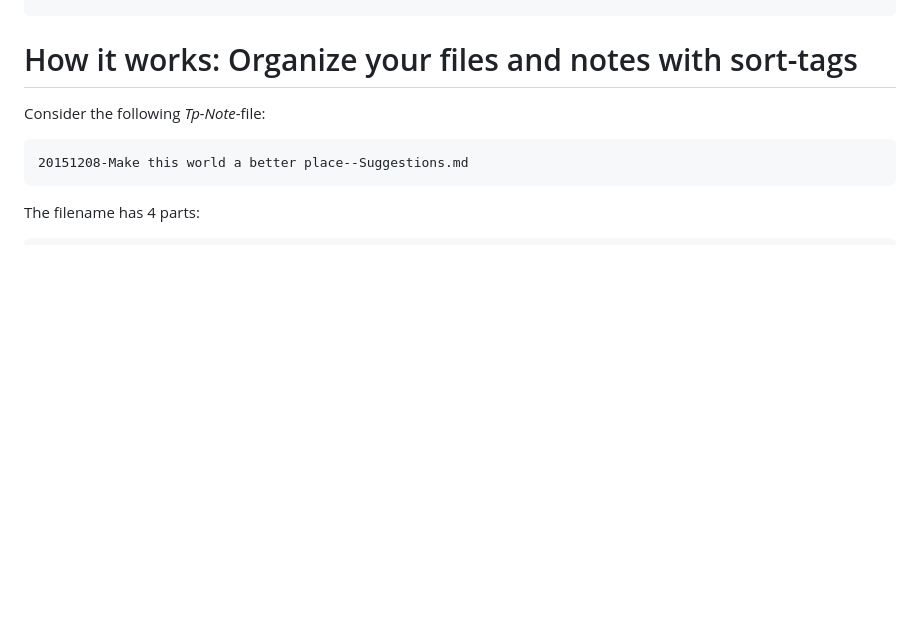
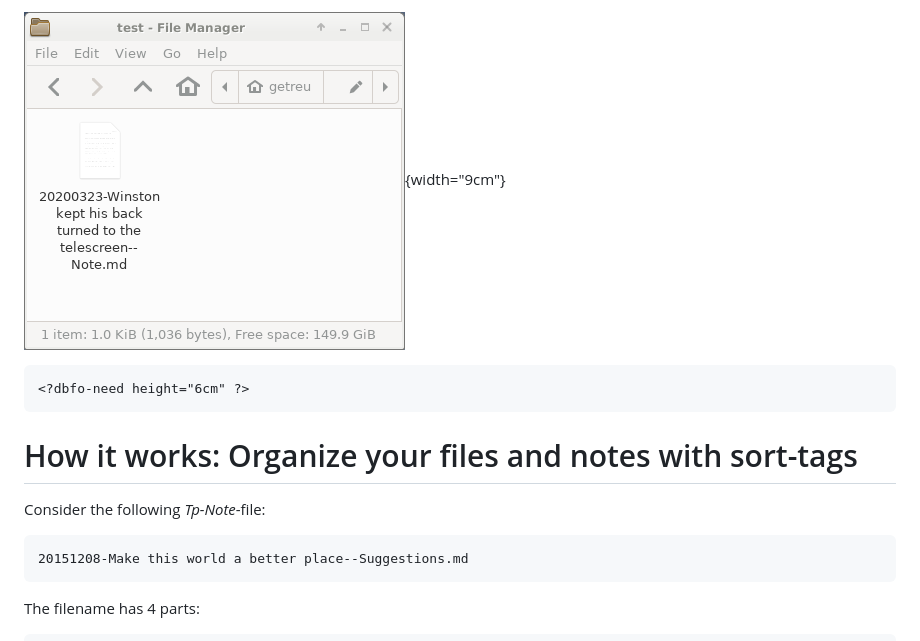
Before and after one commit to getreu/tp-note, a Markdown page: doc/source/tp-note--manual.md, the part around one of its changes. GitHub-like rendering; pictures changed too: doc/source/images/workflow4-4.png (added); blank space fills up the shorter version.

````diff
--- a/doc/source/tp-note--manual.md
+++ b/doc/source/tp-note--manual.md
@@ -154,3 +185,9 @@ note.
+![The new note file on disk after closing the editor](images/workflow4-4.png){width="9cm"}
+
+```{=docbook}
+<?dbfo-need height="6cm" ?>
+```
+
 
 # How it works: Organize your files and notes with sort-tags
 
````
Also changed, not shown: other parts of doc/source/tp-note--manual.md (+31 -0 lines), README.md (+21 -0 lines), doc/source/index.md (+21 -0 lines), doc/source/images/workflow4-1.png (added), doc/source/images/workflow4-2.png (added), doc/source/images/workflow4-3.png (added), 3 other files.
